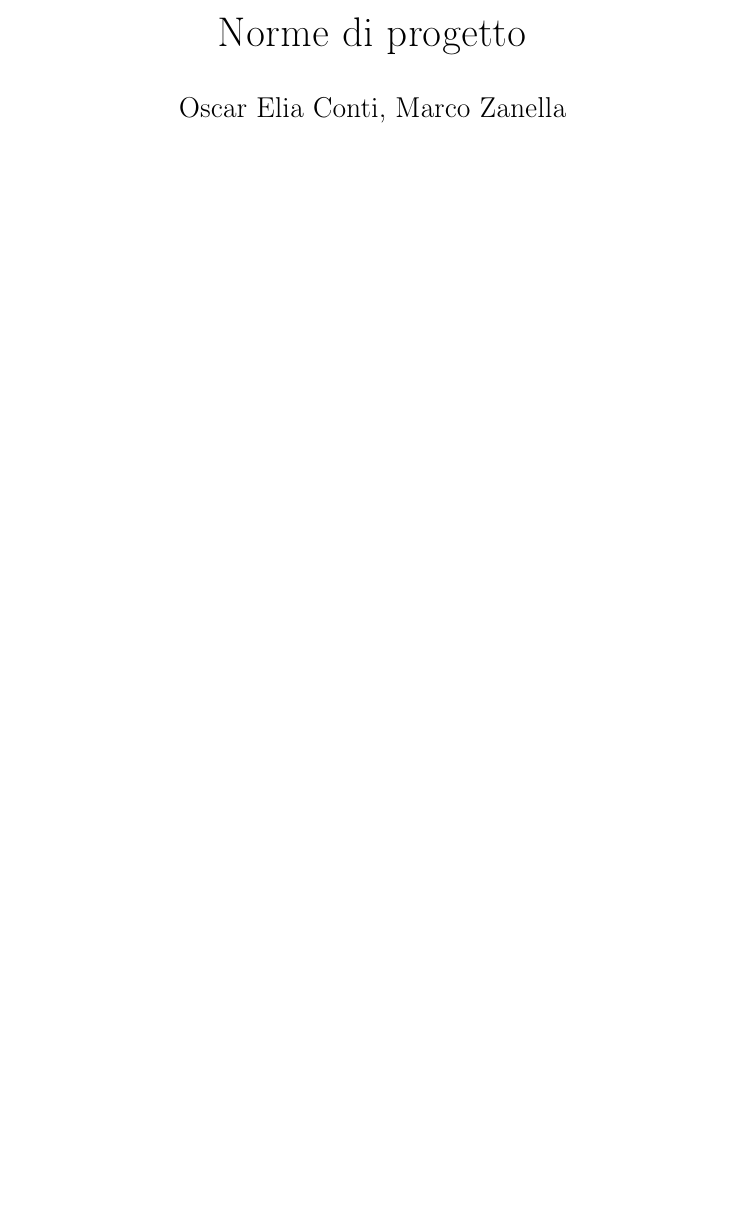
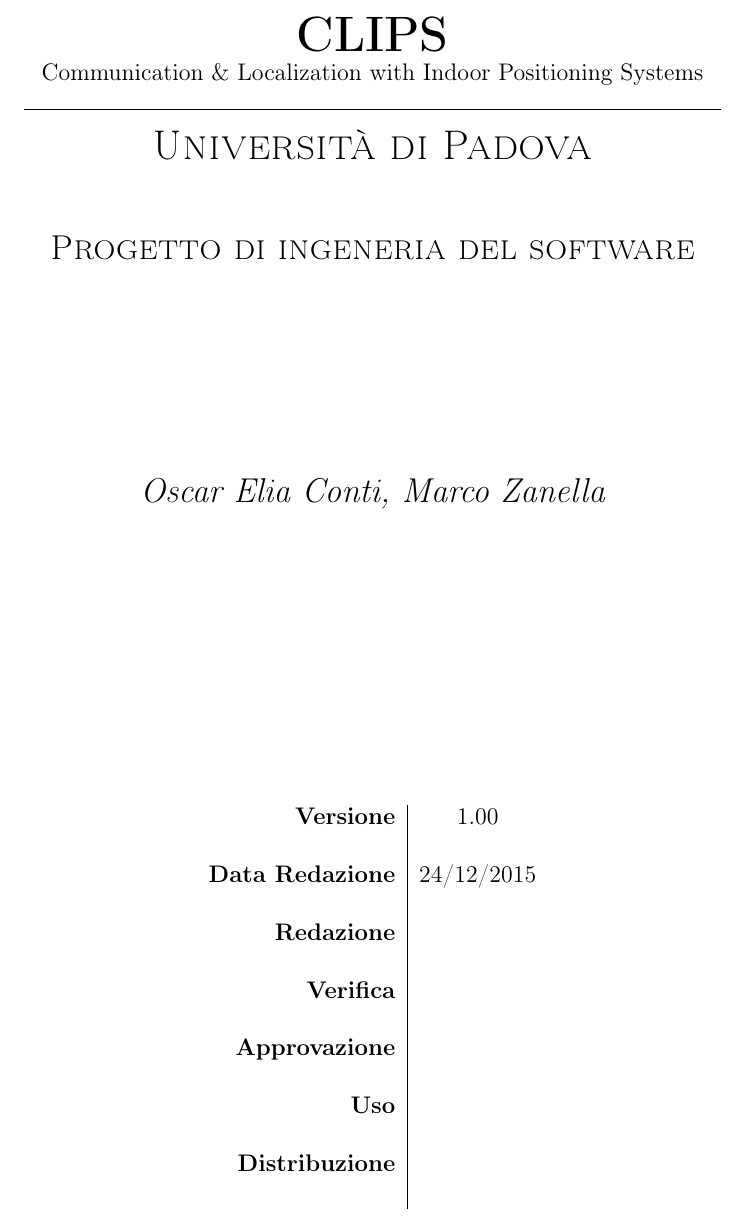
Before and after one commit to LeafSWE/Leaf, a LaTeX document (RR/Documenti_Interni/NormeProgetto/NormeProgetto.tex): part of page 1 of 9, cut at the place of the change, the shorter picture padded with empty space. Compiled offline with pdfLaTeX.

Commit message:
Edited main Page

```diff
--- a/RR/Documenti_Interni/NormeProgetto/NormeProgetto.tex
+++ b/RR/Documenti_Interni/NormeProgetto/NormeProgetto.tex
@@ -4,7 +4,7 @@
 
 \usepackage{import}
 
-
+\titlepage{}
 \usepackage[T1]{fontenc}	% codifica dei font in uscita
 \usepackage[utf8]{inputenc} % codifica dei font in uscita
 
@@ -14,13 +14,36 @@
 
 \graphicspath{{images/}{../images/}}
 
-\title{Norme di progetto}
 \author{Oscar Elia Conti, Marco Zanella}
 \date{24/12/2015}
 
+
 \begin{document}
+\begin{titlepage}
+	\centering
+	{\huge\bfseries CLIPS\par}
+	Communication \& Localization with Indoor Positioning Systems \\*
+	\line(1,0){350} \\
+	%\includegraphics[width=0.15\textwidth]{example-image-1x1}\par\vspace{1cm}
+	{\scshape\LARGE Università di Padova \par}
+	\vspace{1cm}
+	{\scshape\Large Progetto di ingeneria del software\par}
+	\vspace{1.5cm}
 
-	\maketitle
+	\vspace{2cm}
+	{\Large\itshape Oscar Elia Conti, Marco Zanella\par}
+
+	\vfill \vfill
+	\begin{tabular}{c|c}
+	{\hfill \textbf{Versione}} & 1.00\\ \\
+	{\hfill\textbf{Data Redazione}} & 24/12/2015  \\ \\
+	{\hfill\textbf{Redazione}} &  \\ \\
+	{\hfill\textbf{Verifica}} &  \\ \\
+	{\hfill\textbf{Approvazione}} &  \\ \\
+	{\hfill\textbf{Uso}} & \\ \\
+	{\hfill\textbf{Distribuzione}} & \\ \\
+	\end{tabular}
+\end{titlepage}
 
 	\newpage
 
```
Also changed, not shown: RR/Documenti_Interni/NormeProgetto/NormeProgetto.pdf.
